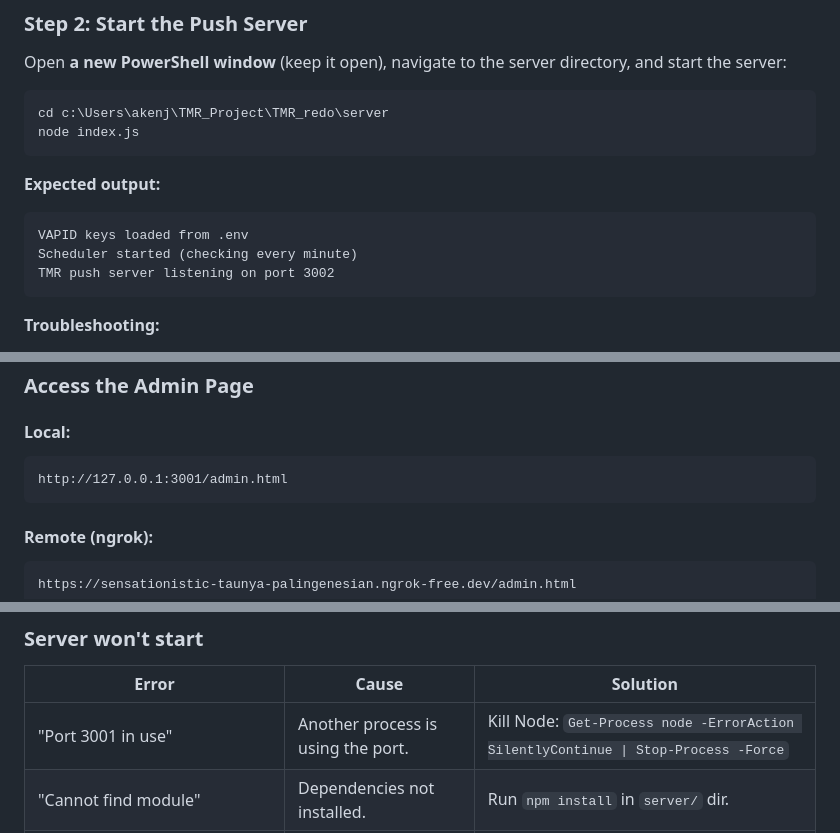
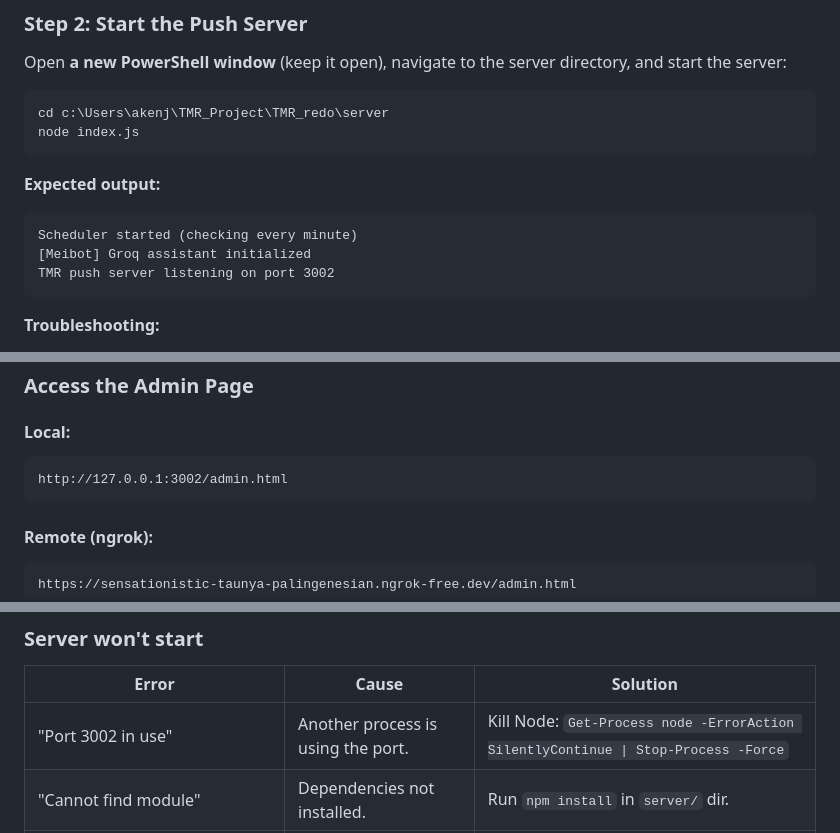
Before and after one commit to Thundo-isKing/TMR, a Markdown page: STARTUP_GUIDE.md, 3 parts joined by grey strips. Rendered like a GitHub page.

````diff
--- a/STARTUP_GUIDE.md
+++ b/STARTUP_GUIDE.md
@@ -73,8 +73,8 @@ node index.js
 
 **Expected output:**
 ```
-VAPID keys loaded from .env
 Scheduler started (checking every minute)
+[Meibot] Groq assistant initialized
 TMR push server listening on port 3002
 ```
 
@@ -220,7 +220,7 @@ http://localhost:3001/TMR.html
 
 #### Local:
 ```
-http://127.0.0.1:3001/admin.html
+http://127.0.0.1:3002/admin.html
 ```
 
 #### Remote (ngrok):
@@ -275,7 +275,7 @@ Invoke-RestMethod -Uri 'http://127.0.0.1:3001/admin/send/11' -Method Post `
 
 | Error | Cause | Solution |
 |-------|-------|----------|
-| "Port 3001 in use" | Another process is using the port. | Kill Node: `Get-Process node -ErrorAction SilentlyContinue \| Stop-Process -Force` |
+| "Port 3002 in use" | Another process is using the port. | Kill Node: `Get-Process node -ErrorAction SilentlyContinue \| Stop-Process -Force` |
 | "Cannot find module" | Dependencies not installed. | Run `npm install` in `server/` dir. |
 | "VAPID keys missing" | `.env` corrupted or deleted. | Delete `.env`, restart server (it will regenerate). |
 | "ENOENT: no such file or directory, open 'tmr_server.db'" | DB path issue. | Ensure you're running `node index.js` from the `server/` directory. |
````
Also changed, not shown: other parts of STARTUP_GUIDE.md (+32 -25 lines).
